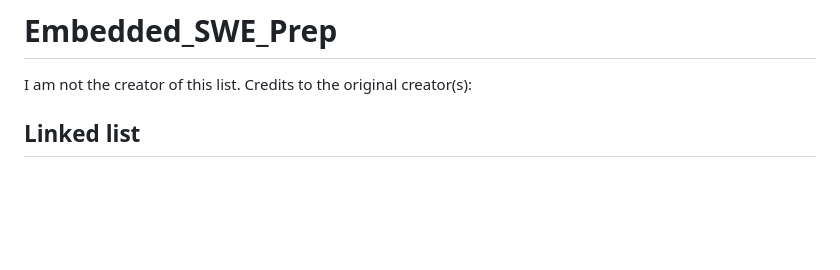
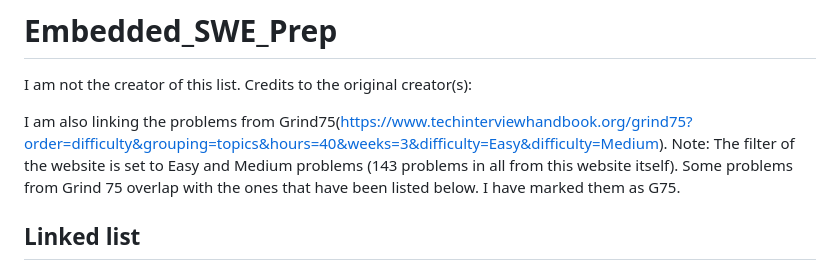
Before and after one commit to srnvl/Embedded_SWE_Prep, a Markdown page: README.md, the part around the change. Rendered like a GitHub page; blank space fills up the shorter version.

```diff
--- a/README.md
+++ b/README.md
@@ -1,6 +1,10 @@
 # Embedded_SWE_Prep
 
 I am not the creator of this list. Credits to the original creator(s):
+
+I am also linking the problems from Grind75(https://www.techinterviewhandbook.org/grind75?order=difficulty&grouping=topics&hours=40&weeks=3&difficulty=Easy&difficulty=Medium).
+Note: The filter of the website is set to Easy and Medium problems (143 problems in all from this website itself).
+Some problems from Grind 75 overlap with the ones that have been listed below. I have marked them as G75.
 
 Linked list
 -----------------
```
